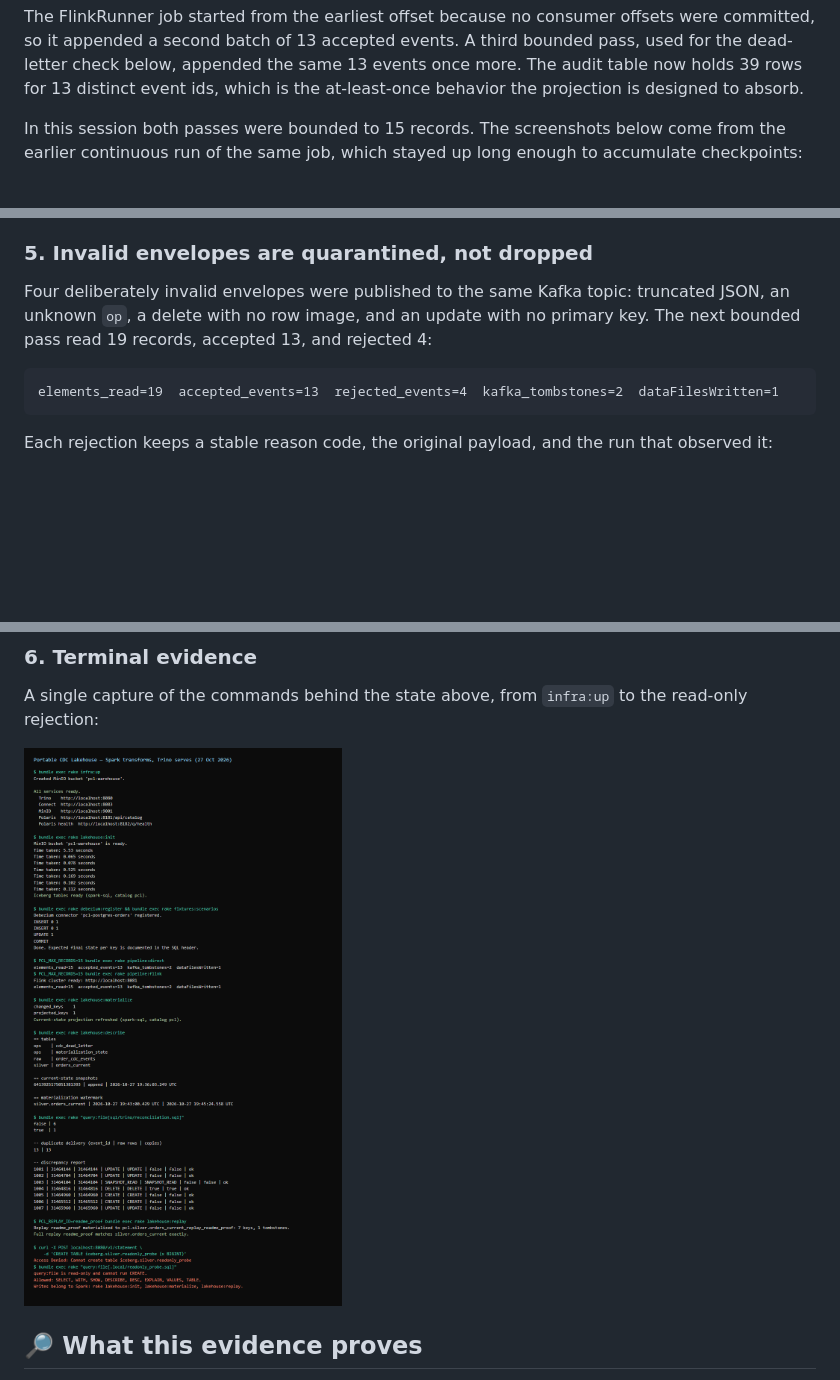
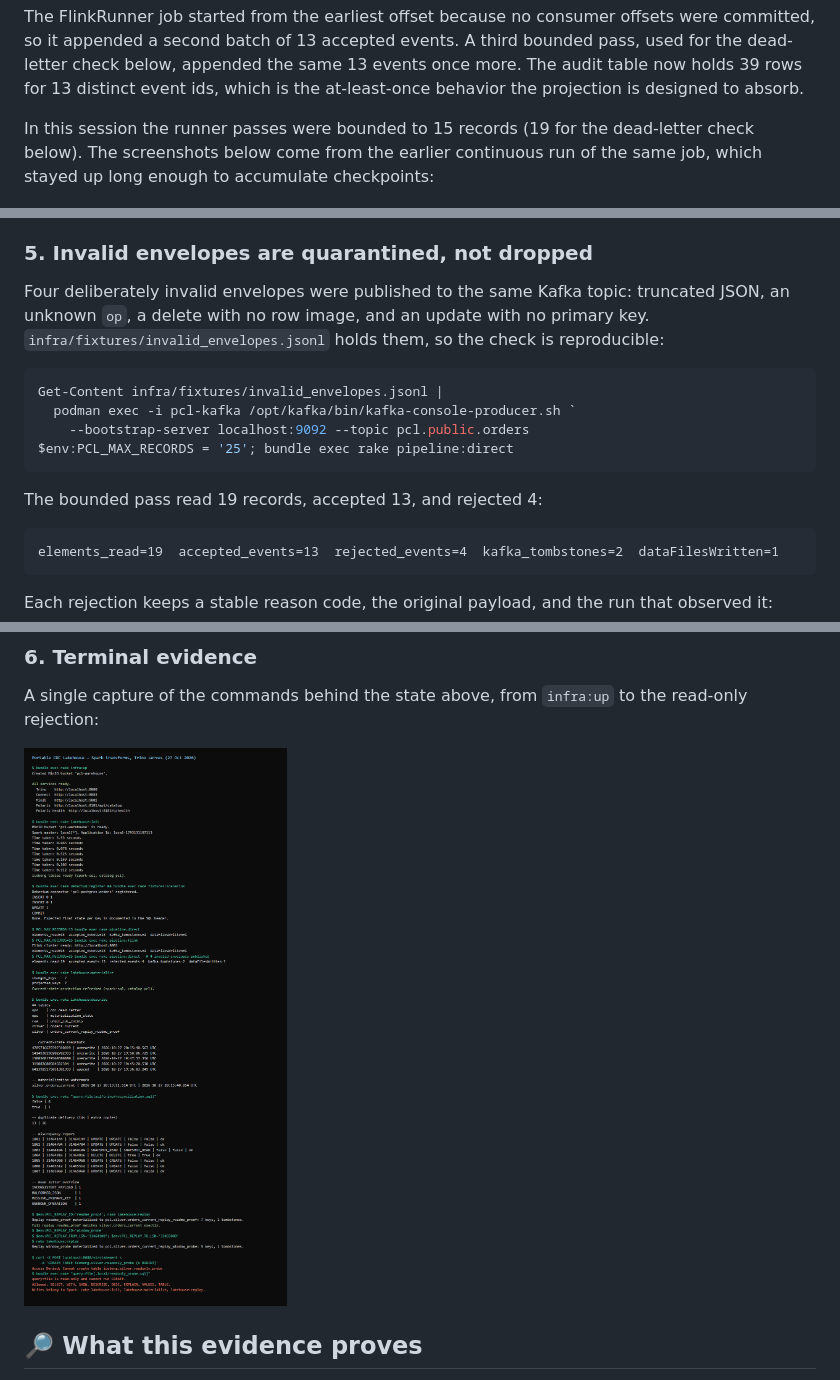
Before and after one commit to sergio11/portable_cdc_lakehouse_poc, a Markdown page: README.md, 3 parts joined by grey strips. GitHub-like rendering; pictures changed too: docs/screenshots/06-terminal-evidence.png; blank space fills up the shorter version.

Commit message:
docs(readme): document dead-letter handling and bounded replay

````diff
--- a/README.md
+++ b/README.md
@@ -296,7 +296,7 @@ elements_read=15  accepted_events=13  kafka_tombstones=2  dataFilesWritten=1
 
 The FlinkRunner job started from the earliest offset because no consumer offsets were committed, so it appended a second batch of 13 accepted events. A third bounded pass, used for the dead-letter check below, appended the same 13 events once more. The audit table now holds 39 rows for 13 distinct event ids, which is the at-least-once behavior the projection is designed to absorb.
 
-In this session both passes were bounded to 15 records. The screenshots below come from the earlier continuous run of the same job, which stayed up long enough to accumulate checkpoints:
+In this session the runner passes were bounded to 15 records (19 for the dead-letter check below). The screenshots below come from the earlier continuous run of the same job, which stayed up long enough to accumulate checkpoints:
 
 ![Beam job running on the Flink dashboard](docs/screenshots/03-flink-job-running.png)
 
@@ -435,7 +435,16 @@ Orders 1006 and 1007 are absent because their events fall outside the window. A
 
 ### 5. Invalid envelopes are quarantined, not dropped
 
-Four deliberately invalid envelopes were published to the same Kafka topic: truncated JSON, an unknown `op`, a delete with no row image, and an update with no primary key. The next bounded pass read 19 records, accepted 13, and rejected 4:
+Four deliberately invalid envelopes were published to the same Kafka topic: truncated JSON, an unknown `op`, a delete with no row image, and an update with no primary key. `infra/fixtures/invalid_envelopes.jsonl` holds them, so the check is reproducible:
+
+```powershell
+Get-Content infra/fixtures/invalid_envelopes.jsonl |
+  podman exec -i pcl-kafka /opt/kafka/bin/kafka-console-producer.sh `
+    --bootstrap-server localhost:9092 --topic pcl.public.orders
+$env:PCL_MAX_RECORDS = '25'; bundle exec rake pipeline:direct
+```
+
+The bounded pass read 19 records, accepted 13, and rejected 4:
 
 ```text
 elements_read=19  accepted_events=13  rejected_events=4  kafka_tombstones=2  dataFilesWritten=1
````
